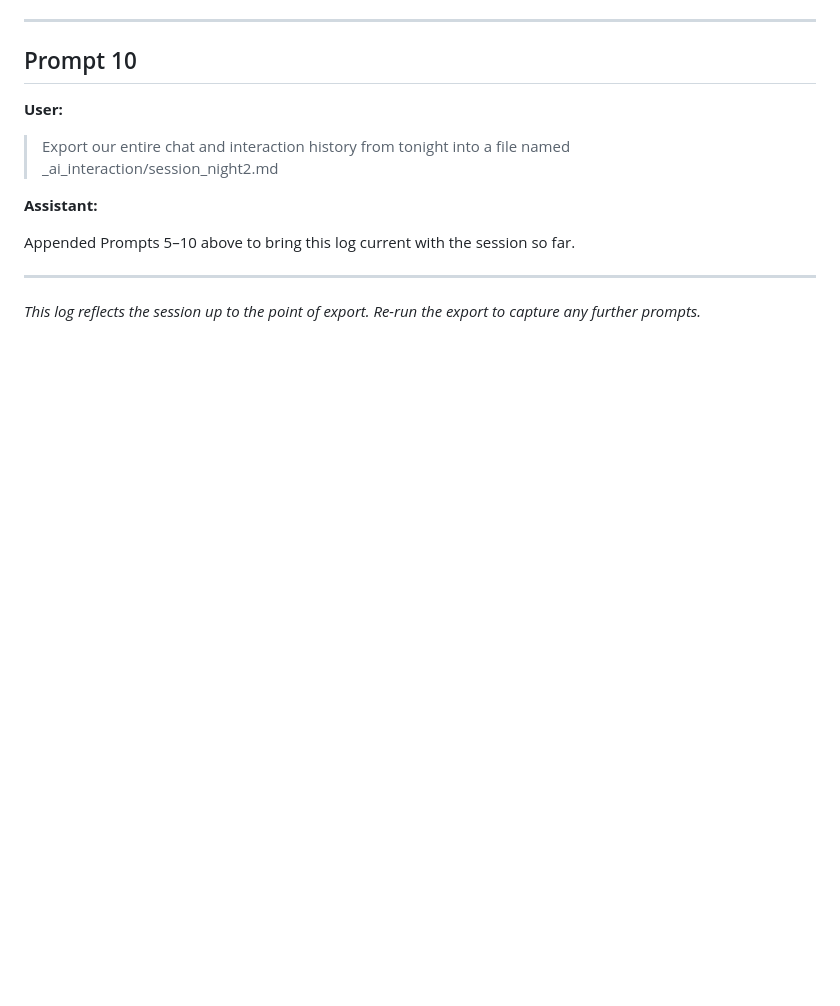
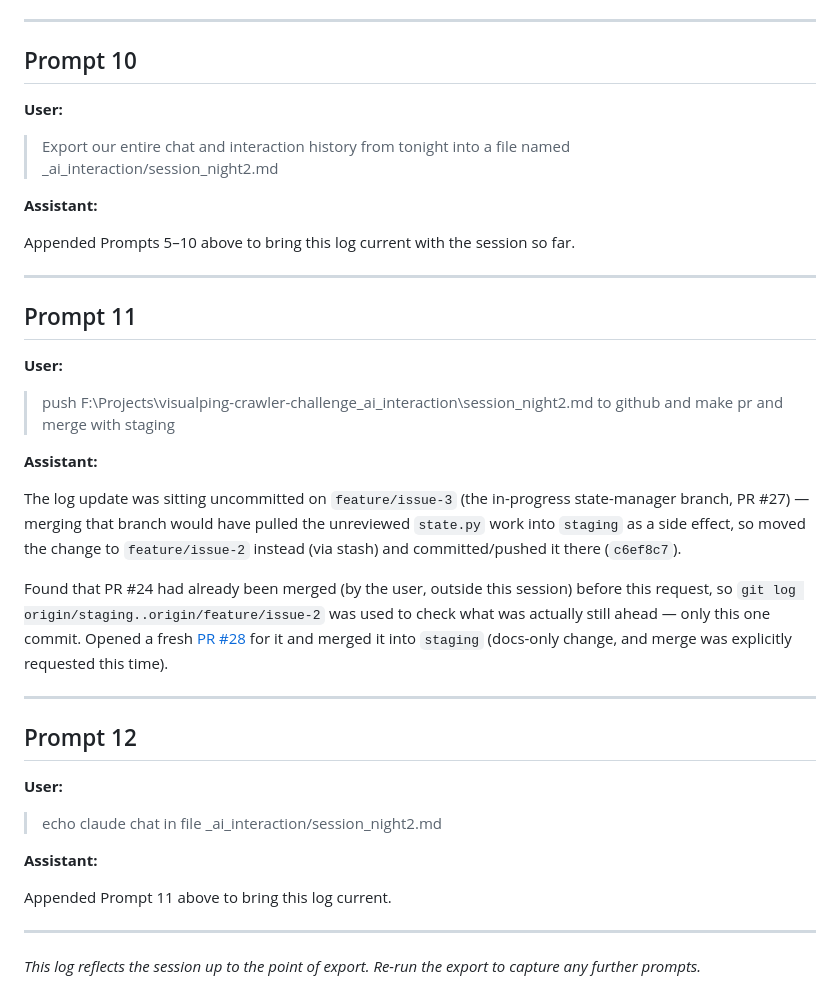
Before and after one commit to ahmad1368/visualping-crawler-challenge, a Markdown page: _ai_interaction/session_night2.md, the part around the change. Drawn GitHub-style; blank space fills up the shorter version.

Commit message:
docs: append remaining AI interaction log entries for session night 2 (#2)
Co-Authored-By: Claude Sonnet 5 <noreply@anthropic.com>
Claude-Session: https://claude.ai/code/session_01QFRQ4gcGtmdM8fRak2qqeF

```diff
--- a/_ai_interaction/session_night2.md
+++ b/_ai_interaction/session_night2.md
@@ -136,4 +136,30 @@ Appended Prompts 5–10 above to bring this log current with the session so far.
 
 ---
 
+## Prompt 11
+
+**User:**
+
+> push F:\Projects\visualping-crawler-challenge\_ai_interaction\session_night2.md to github and make pr and merge with staging
+
+**Assistant:**
+
+The log update was sitting uncommitted on `feature/issue-3` (the in-progress state-manager branch, PR #27) — merging that branch would have pulled the unreviewed `state.py` work into `staging` as a side effect, so moved the change to `feature/issue-2` instead (via stash) and committed/pushed it there (`c6ef8c7`).
+
+Found that PR #24 had already been merged (by the user, outside this session) before this request, so `git log origin/staging..origin/feature/issue-2` was used to check what was actually still ahead — only this one commit. Opened a fresh [PR #28](https://github.com/ahmad1368/visualping-crawler-challenge/pull/28) for it and merged it into `staging` (docs-only change, and merge was explicitly requested this time).
+
+---
+
+## Prompt 12
+
+**User:**
+
+> echo claude chat in file _ai_interaction/session_night2.md
+
+**Assistant:**
+
+Appended Prompt 11 above to bring this log current.
+
+---
+
 *This log reflects the session up to the point of export. Re-run the export to capture any further prompts.*
```
